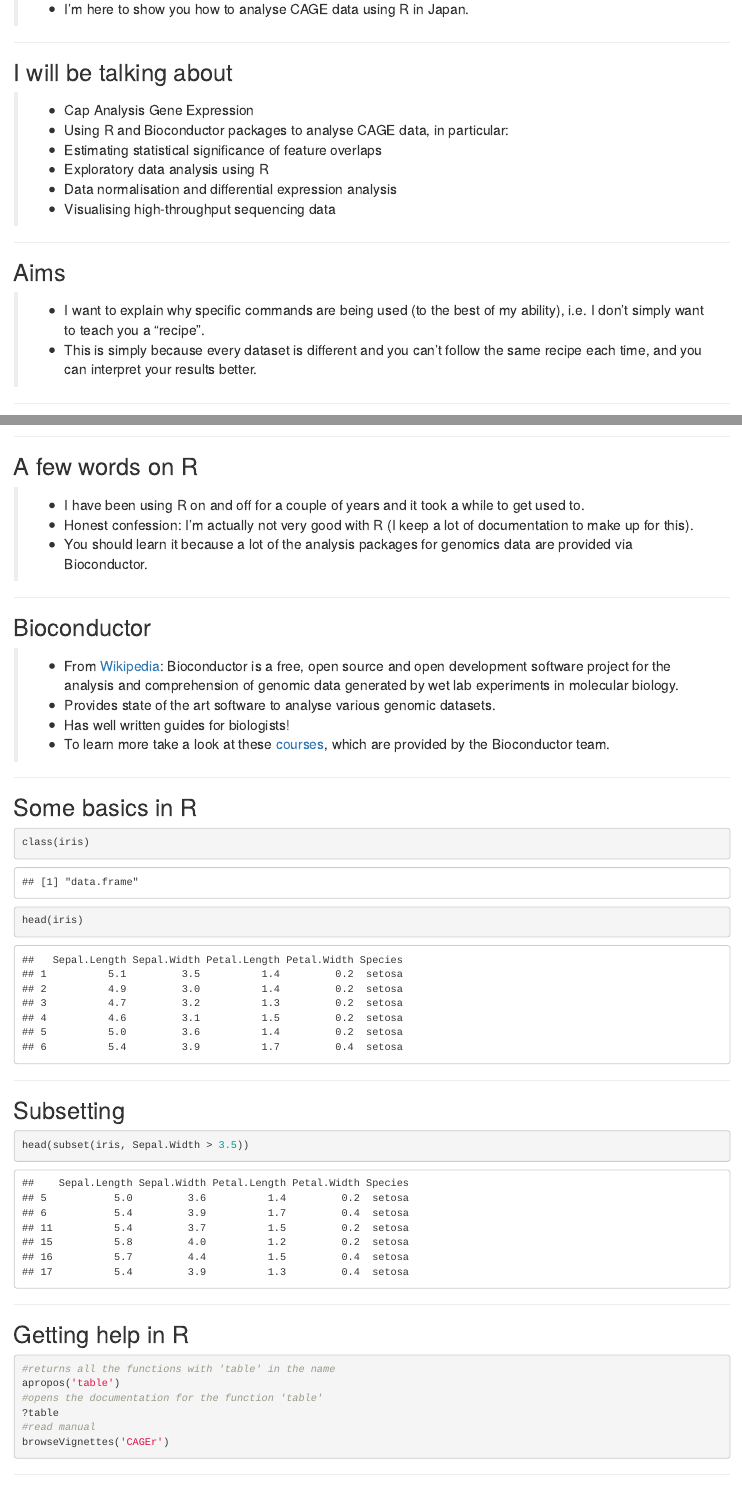
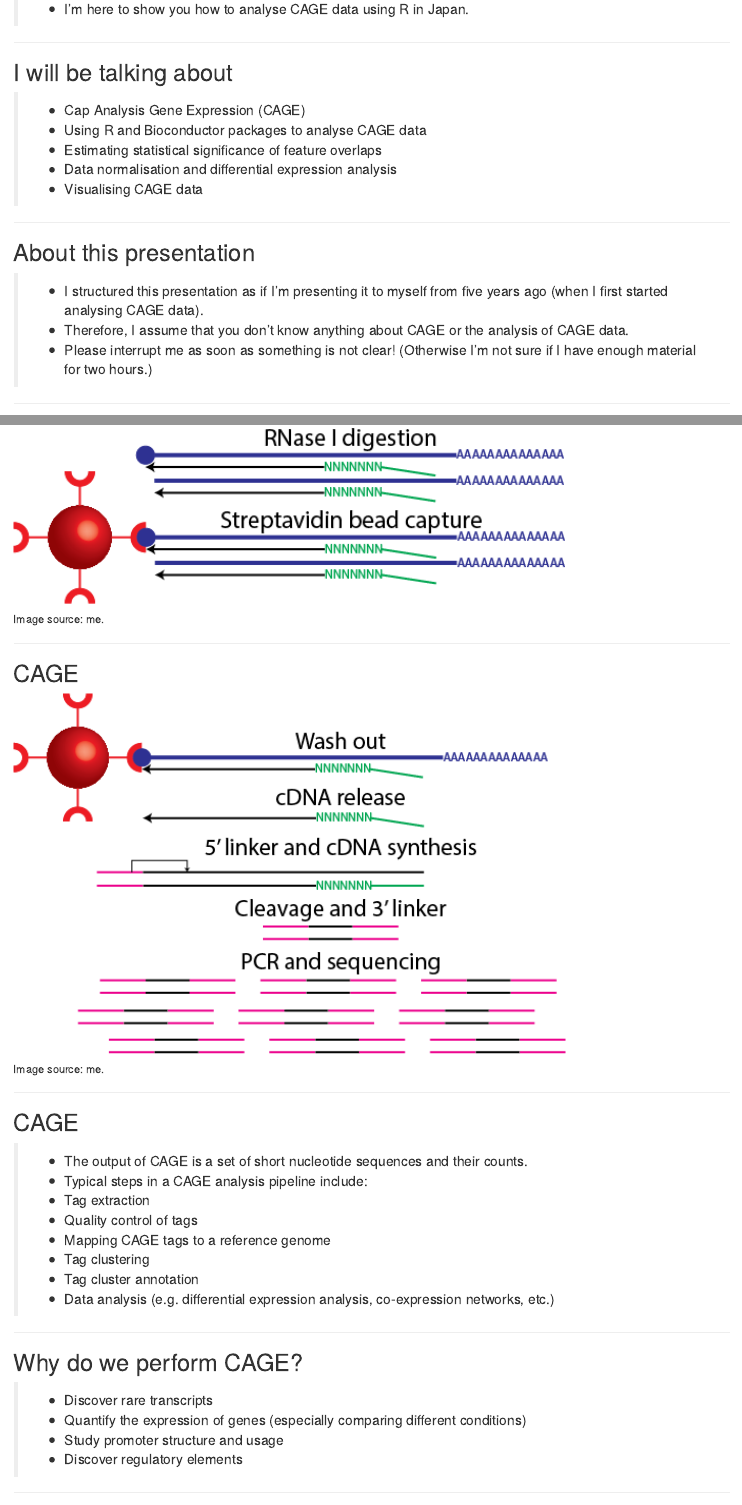
Before and after one commit to davetang/cage_r, an R Markdown document (index.Rmd): the page in a window 1100 px wide, from 260 px down, and a second part further down, joined at a grey line. Rendered offline with R 4.5, knitr and Pandoc, with nearby package versions.

Commit message:
publishing deck

```diff
--- a/index.Rmd
+++ b/index.Rmd
@@ -36,19 +36,19 @@ publish('cage_r', 'davetang')
 
 ## I will be talking about
 
-> * Cap Analysis Gene Expression
-> * Using R and Bioconductor packages to analyse CAGE data, in particular:
+> * Cap Analysis Gene Expression (CAGE)
+> * Using R and Bioconductor packages to analyse CAGE data
 > * Estimating statistical significance of feature overlaps
-> * Exploratory data analysis using R
 > * Data normalisation and differential expression analysis
-> * Visualising high-throughput sequencing data
+> * Visualising CAGE data
 
 ---
 
-## Aims
+## About this presentation
 
-> * I want to explain why specific commands are being used (to the best of my ability), i.e. I don't simply want to teach you a "recipe".
-> * This is simply because every dataset is different and you can't follow the same recipe each time, and you can interpret your results better.
+> * I structured this presentation as if I'm presenting it to myself from five years ago (when I first started analysing CAGE data).
+> * Therefore, I assume that you don't know anything about CAGE or the analysis of CAGE data.
+> * Please interrupt me as soon as something is not clear! (Otherwise I'm not sure if I have enough material for two hours.)
 
 ---
 
@@ -72,18 +74,44 @@ Source: <http://www.nature.com/scitable/topicpage/dna-transcription-426>
 
 <img src="figure/cage_1.png" alt="CAGE protocol 1" style="width: 700px;"/>
 
+Image source: me.
+
 ---
 
 ## CAGE
 
 <img src="figure/cage_2.png" alt="CAGE protocol 2" style="width: 700px;"/>
 
+Image source: me.
+
+---
+
+## CAGE
+
+> * The output of CAGE is a set of short nucleotide sequences and their counts.
+> * Typical steps in a CAGE analysis pipeline include:
+> * Tag extraction
+> * Quality control of tags
+> * Mapping CAGE tags to a reference genome
+> * Tag clustering
+> * Tag cluster annotation
+> * Data analysis (e.g. differential expression analysis, co-expression networks, etc.)
+
+---
+
+## Why do we perform CAGE?
+
+> * Discover rare transcripts
+> * Quantify the expression of genes (especially comparing different conditions)
+> * Study promoter structure and usage
+> * Discover regulatory elements
+
 ---
 
 ## A few words on R
 
 > * I have been using R on and off for a couple of years and it took a while to get used to.
-> * Honest confession: I'm actually not very good with R (I keep a lot of documentation to make up for this).
+> * Honest confession: I personally believe that I'm not very good with R (I keep a lot of documentation to make up for this).
 > * You should learn it because a lot of the analysis packages for genomics data are provided via Bioconductor.
 
 ---
```
Also changed, not shown: assets/fig/unnamed-chunk-10-1.png, index.html, index.md, index.Rmd (77 more changed lines), 1 other file.
